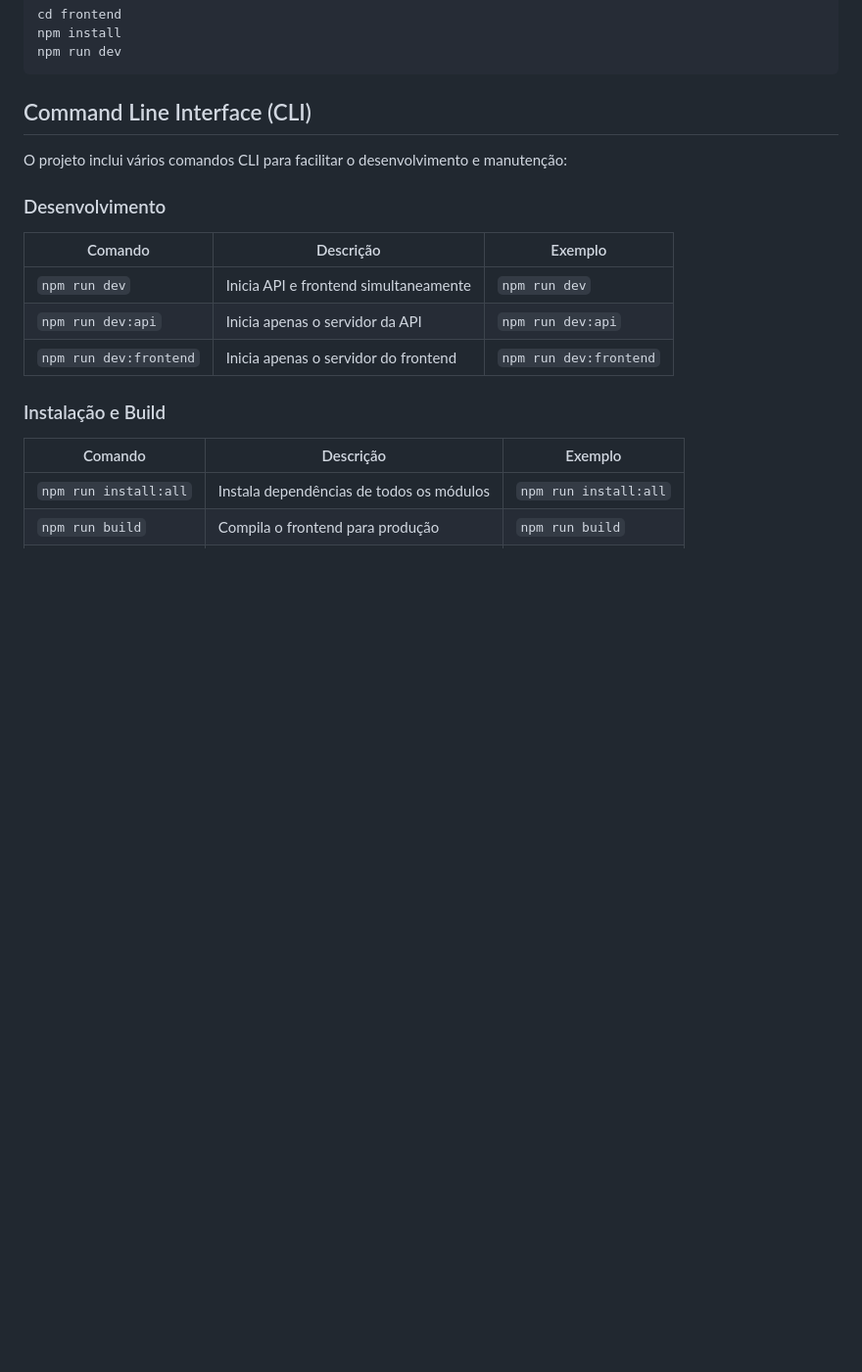
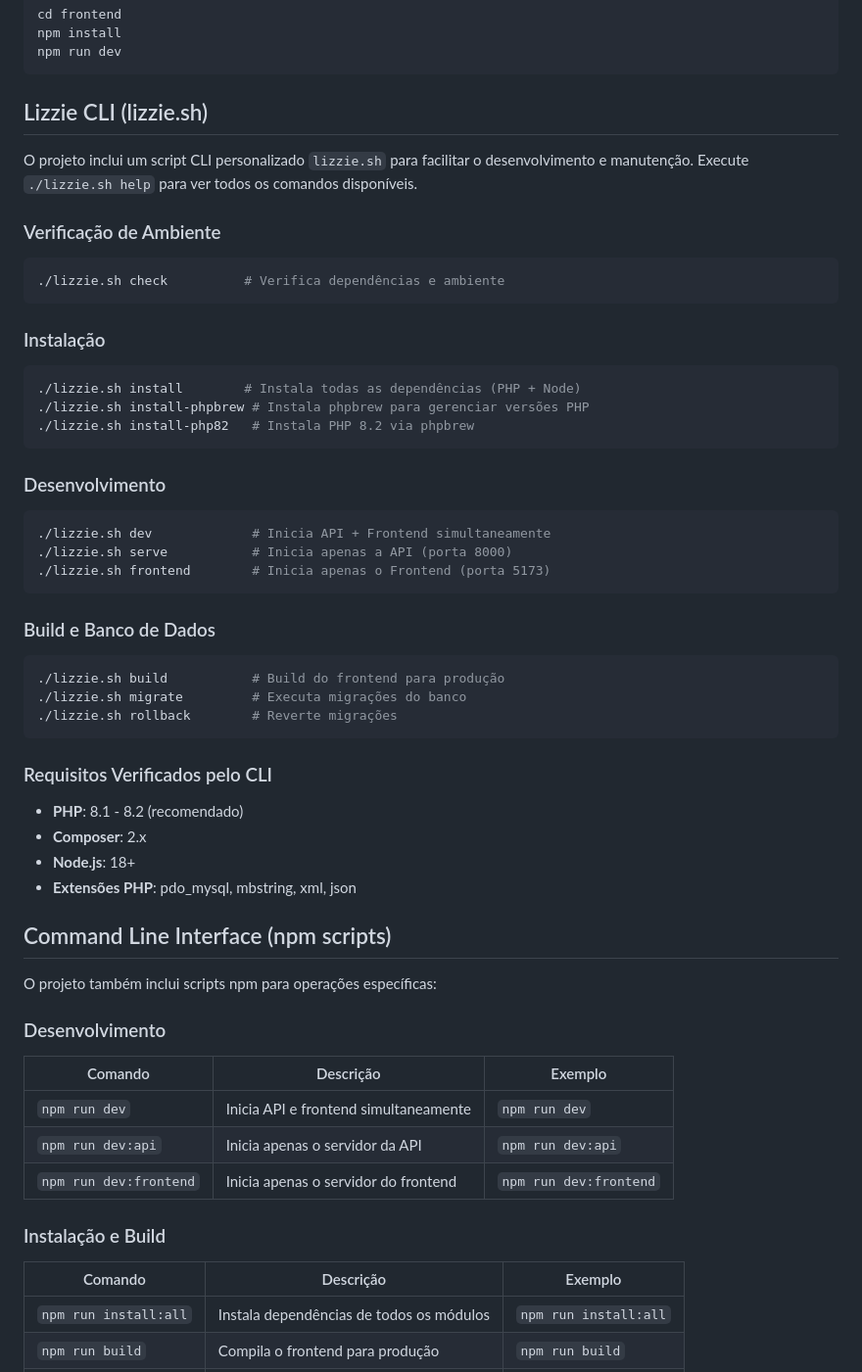
Before and after one commit to CarlosSb/sistema-lizzie-v3, a Markdown page: README.md, the part around the change. Shown at 98% size. Drawn GitHub-style; blank space fills up the shorter version.

Commit message:
feat: atualizar documentação do README com detalhes sobre o CLI Lizzie e seus comandos

````diff
--- a/README.md
+++ b/README.md
@@ -30,9 +30,45 @@ npm install
 npm run dev
 ```
 
-## Command Line Interface (CLI)
+## Lizzie CLI (lizzie.sh)
 
-O projeto inclui vários comandos CLI para facilitar o desenvolvimento e manutenção:
+O projeto inclui um script CLI personalizado `lizzie.sh` para facilitar o desenvolvimento e manutenção. Execute `./lizzie.sh help` para ver todos os comandos disponíveis.
+
+### Verificação de Ambiente
+```bash
+./lizzie.sh check          # Verifica dependências e ambiente
+```
+
+### Instalação
+```bash
+./lizzie.sh install        # Instala todas as dependências (PHP + Node)
+./lizzie.sh install-phpbrew # Instala phpbrew para gerenciar versões PHP
+./lizzie.sh install-php82   # Instala PHP 8.2 via phpbrew
+```
+
+### Desenvolvimento
+```bash
+./lizzie.sh dev             # Inicia API + Frontend simultaneamente
+./lizzie.sh serve           # Inicia apenas a API (porta 8000)
+./lizzie.sh frontend        # Inicia apenas o Frontend (porta 5173)
+```
+
+### Build e Banco de Dados
+```bash
+./lizzie.sh build           # Build do frontend para produção
+./lizzie.sh migrate         # Executa migrações do banco
+./lizzie.sh rollback        # Reverte migrações
+```
+
+### Requisitos Verificados pelo CLI
+- **PHP**: 8.1 - 8.2 (recomendado)
+- **Composer**: 2.x
+- **Node.js**: 18+
+- **Extensões PHP**: pdo_mysql, mbstring, xml, json
+
+## Command Line Interface (npm scripts)
+
+O projeto também inclui scripts npm para operações específicas:
 
 ### Desenvolvimento
 | Comando | Descrição | Exemplo |
````
